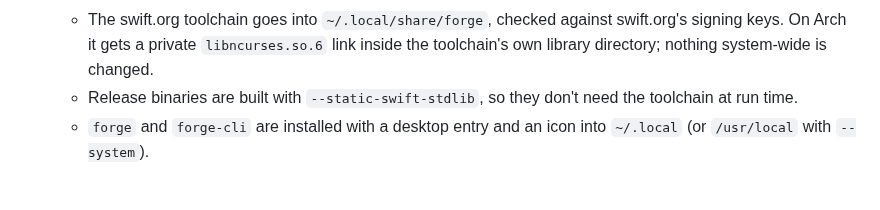
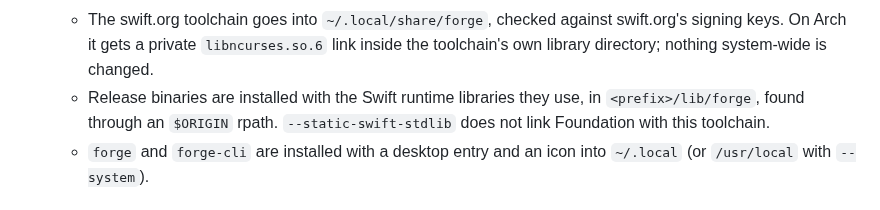
Before and after one commit to Rareuncommon/Forge, a Markdown page: docs/adr/0013-linux-app.md, the part around one of its changes. Drawn GitHub-style.

```diff
--- a/docs/adr/0013-linux-app.md
+++ b/docs/adr/0013-linux-app.md
@@ -47,8 +59,9 @@ PropertyManager, dialogs, and a viewport that executes `ForgeRender.ViewportPlan
    - The swift.org toolchain goes into `~/.local/share/forge`, checked against swift.org's
      signing keys. On Arch it gets a private `libncurses.so.6` link inside the toolchain's own
      library directory; nothing system-wide is changed.
-   - Release binaries are built with `--static-swift-stdlib`, so they don't need the toolchain
-     at run time.
+   - Release binaries are installed with the Swift runtime libraries they use, in
+     `<prefix>/lib/forge`, found through an `$ORIGIN` rpath. `--static-swift-stdlib` does not
+     link Foundation with this toolchain.
    - `forge` and `forge-cli` are installed with a desktop entry and an icon into `~/.local`
      (or `/usr/local` with `--system`).
 
```
Also changed, not shown: other parts of docs/adr/0013-linux-app.md (+23 -9 lines), FEATURES.md (+1 -1 lines), PROGRESS.md (+32 -1 lines), docs/images/forge-linux-cachyos.png (deleted), docs/images/forge-linux-dark.png (added), docs/images/forge-linux-sketch.png (added), 11 other files.
